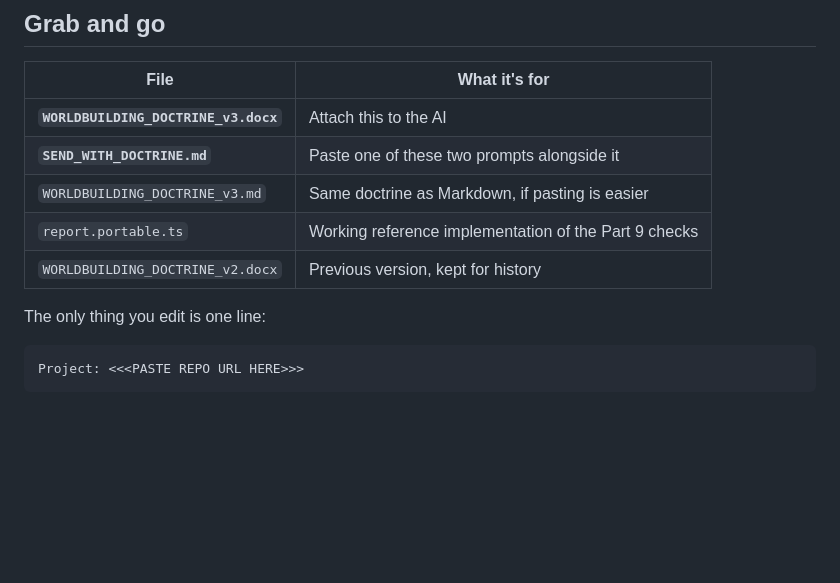
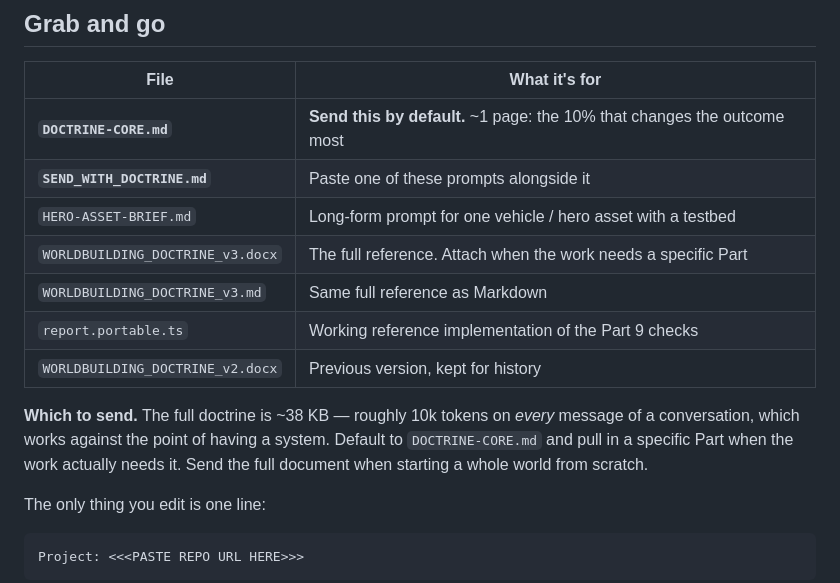
Before and after one commit to JaronKBragg7337/worldbuilding-doctrine, a Markdown page: README.md, the part around the change. Rendered like a GitHub page; blank space fills up the shorter version.

```diff
--- a/README.md
+++ b/README.md
@@ -8,11 +8,18 @@ of learning them over the course of the project.
 
 | File | What it's for |
 |---|---|
-| **`WORLDBUILDING_DOCTRINE_v3.docx`** | Attach this to the AI |
-| **`SEND_WITH_DOCTRINE.md`** | Paste one of these two prompts alongside it |
-| `WORLDBUILDING_DOCTRINE_v3.md` | Same doctrine as Markdown, if pasting is easier |
+| **`DOCTRINE-CORE.md`** | **Send this by default.** ~1 page: the 10% that changes the outcome most |
+| **`SEND_WITH_DOCTRINE.md`** | Paste one of these prompts alongside it |
+| `HERO-ASSET-BRIEF.md` | Long-form prompt for one vehicle / hero asset with a testbed |
+| `WORLDBUILDING_DOCTRINE_v3.docx` | The full reference. Attach when the work needs a specific Part |
+| `WORLDBUILDING_DOCTRINE_v3.md` | Same full reference as Markdown |
 | `report.portable.ts` | Working reference implementation of the Part 9 checks |
 | `WORLDBUILDING_DOCTRINE_v2.docx` | Previous version, kept for history |
+
+**Which to send.** The full doctrine is ~38 KB — roughly 10k tokens on *every*
+message of a conversation, which works against the point of having a system.
+Default to `DOCTRINE-CORE.md` and pull in a specific Part when the work actually
+needs it. Send the full document when starting a whole world from scratch.
 
 The only thing you edit is one line:
 
```
Also changed, not shown: DOCTRINE-CORE.md (added, +138 -0 lines), HERO-ASSET-BRIEF.md (+120 -136 lines).
